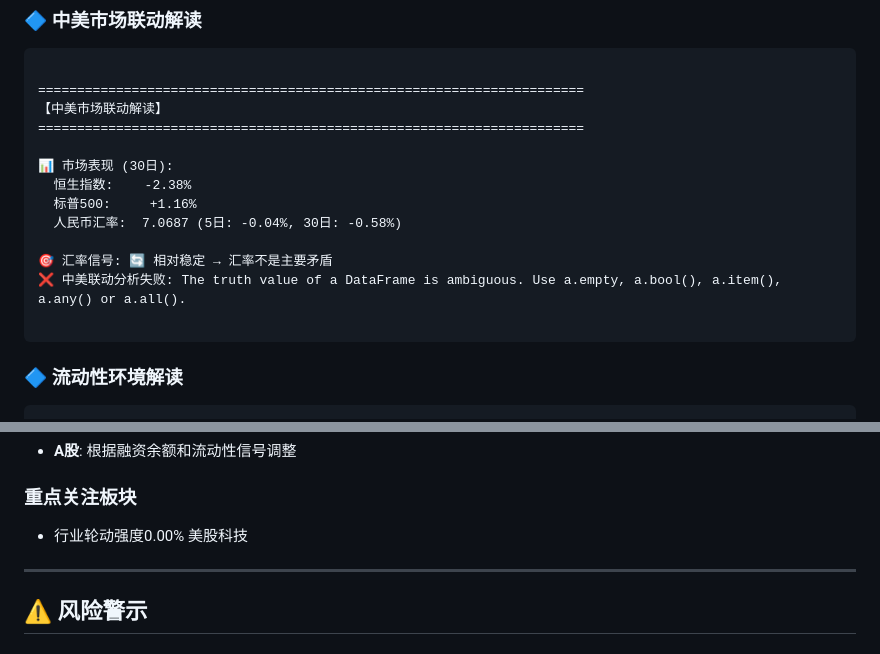
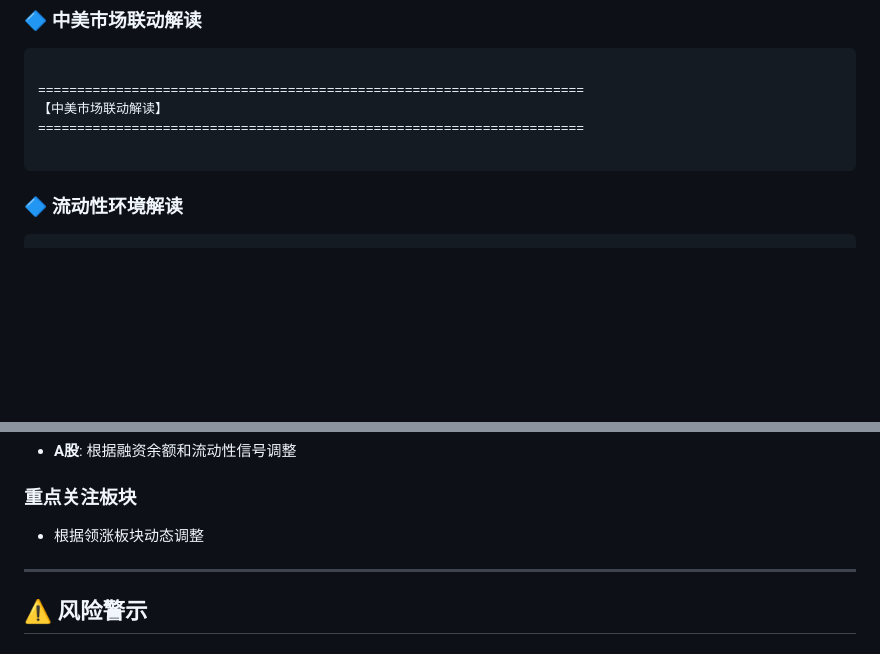
Before and after one commit to uu5zn/uu5zn.github.io, a Markdown page: output/市场分析报告.md, 2 parts joined by grey strips. Drawn GitHub-style; blank space fills up the shorter version.

````diff
--- a/output/市场分析报告.md
+++ b/output/市场分析报告.md
@@ -85,14 +79,6 @@
 ======================================================================
 【中美市场联动解读】
 ======================================================================
-
-📊 市场表现 (30日):
-  恒生指数:    -2.38%
-  标普500:     +1.16%
-  人民币汇率:  7.0687 (5日: -0.04%, 30日: -0.58%)
-
-🎯 汇率信号: 🔄 相对稳定 → 汇率不是主要矛盾
-❌ 中美联动分析失败: The truth value of a DataFrame is ambiguous. Use a.empty, a.bool(), a.item(), a.any() or a.all().
 
 ```
 
@@ -178,7 +164,7 @@
 - **A股**: 根据融资余额和流动性信号调整
 
 ### 重点关注板块
-- 行业轮动强度0.00% 美股科技
+- 根据领涨板块动态调整
 
 ---
 
````
Also changed, not shown: other parts of output/市场分析报告.md (+7 -13 lines), output/jyb_gz.png, output/rongziyue_1.png, output/rongziyue_2.png, 4 other files.
